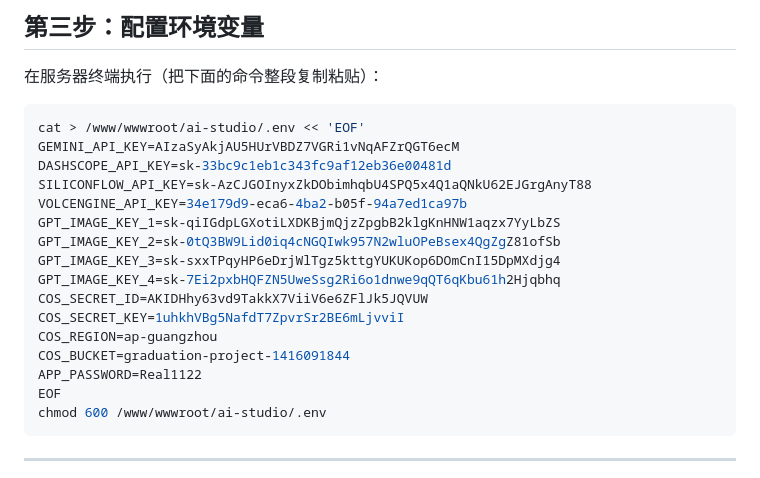
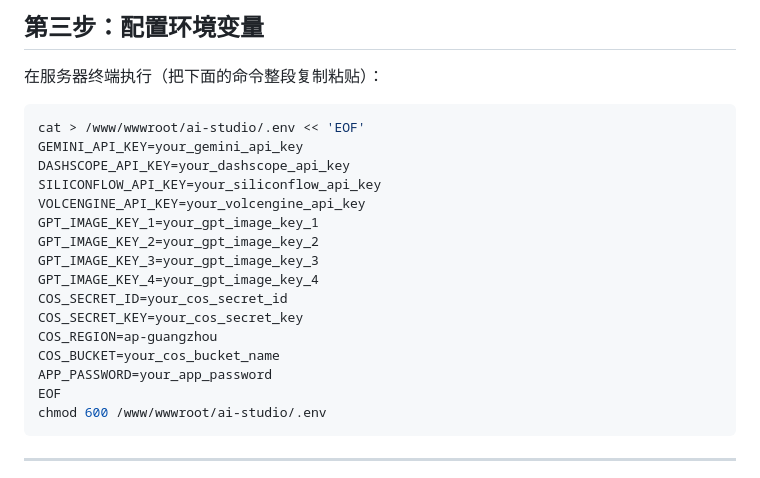
Before and after one commit to YK-PrDi/ECIG, a Markdown page: DEPLOY.md, the part around the change. Rendered like a GitHub page.

Commit message:
腾讯云密钥修改

````diff
--- a/DEPLOY.md
+++ b/DEPLOY.md
@@ -41,19 +41,19 @@ mkdir -p /www/wwwroot/ai-studio/prompts
 
 ```bash
 cat > /www/wwwroot/ai-studio/.env << 'EOF'
-GEMINI_API_KEY=AIzaSyAkjAU5HUrVBDZ7VGRi1vNqAFZrQGT6ecM
-DASHSCOPE_API_KEY=sk-33bc9c1eb1c343fc9af12eb36e00481d
-SILICONFLOW_API_KEY=sk-AzCJGOInyxZkDObimhqbU4SPQ5x4Q1aQNkU62EJGrgAnyT88
-VOLCENGINE_API_KEY=34e179d9-eca6-4ba2-b05f-94a7ed1ca97b
-GPT_IMAGE_KEY_1=sk-qiIGdpLGXotiLXDKBjmQjzZpgbB2klgKnHNW1aqzx7YyLbZS
-GPT_IMAGE_KEY_2=sk-0tQ3BW9Lid0iq4cNGQIwk957N2wluOPeBsex4QgZgZ81ofSb
-GPT_IMAGE_KEY_3=sk-sxxTPqyHP6eDrjWlTgz5kttgYUKUKop6DOmCnI15DpMXdjg4
-GPT_IMAGE_KEY_4=sk-7Ei2pxbHQFZN5UweSsg2Ri6o1dnwe9qQT6qKbu61h2Hjqbhq
-COS_SECRET_ID=AKIDHhy63vd9TakkX7ViiV6e6ZFlJk5JQVUW
-COS_SECRET_KEY=1uhkhVBg5NafdT7ZpvrSr2BE6mLjvviI
+GEMINI_API_KEY=your_gemini_api_key
+DASHSCOPE_API_KEY=your_dashscope_api_key
+SILICONFLOW_API_KEY=your_siliconflow_api_key
+VOLCENGINE_API_KEY=your_volcengine_api_key
+GPT_IMAGE_KEY_1=your_gpt_image_key_1
+GPT_IMAGE_KEY_2=your_gpt_image_key_2
+GPT_IMAGE_KEY_3=your_gpt_image_key_3
+GPT_IMAGE_KEY_4=your_gpt_image_key_4
+COS_SECRET_ID=your_cos_secret_id
+COS_SECRET_KEY=your_cos_secret_key
 COS_REGION=ap-guangzhou
-COS_BUCKET=graduation-project-1416091844
-APP_PASSWORD=Real1122
+COS_BUCKET=your_cos_bucket_name
+APP_PASSWORD=your_app_password
 EOF
 chmod 600 /www/wwwroot/ai-studio/.env
 ```
````
